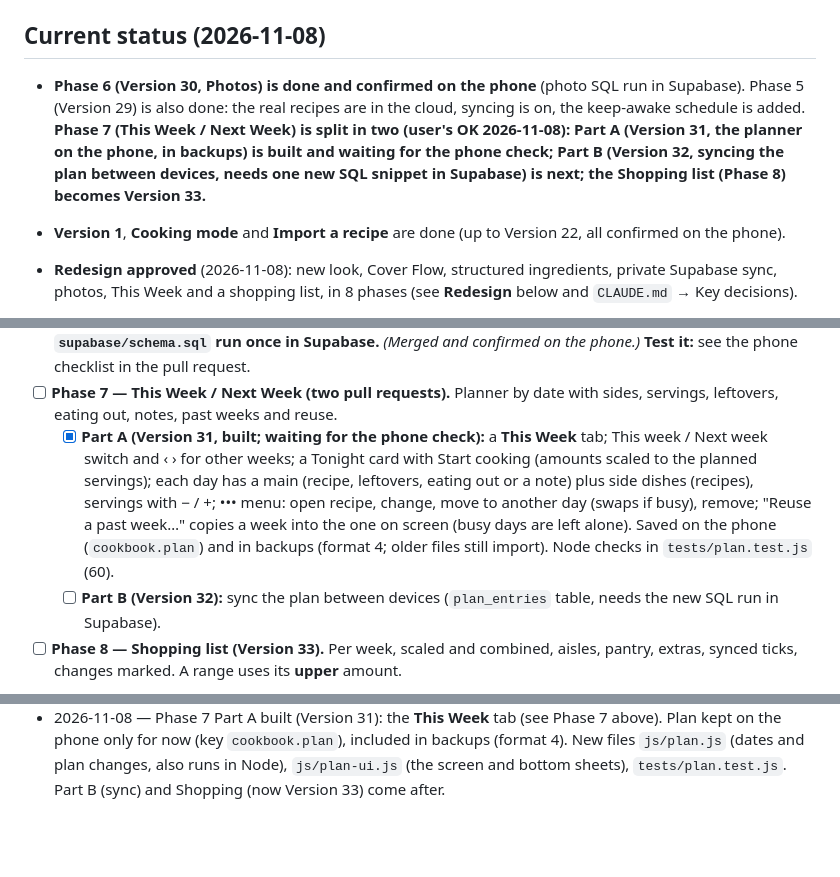
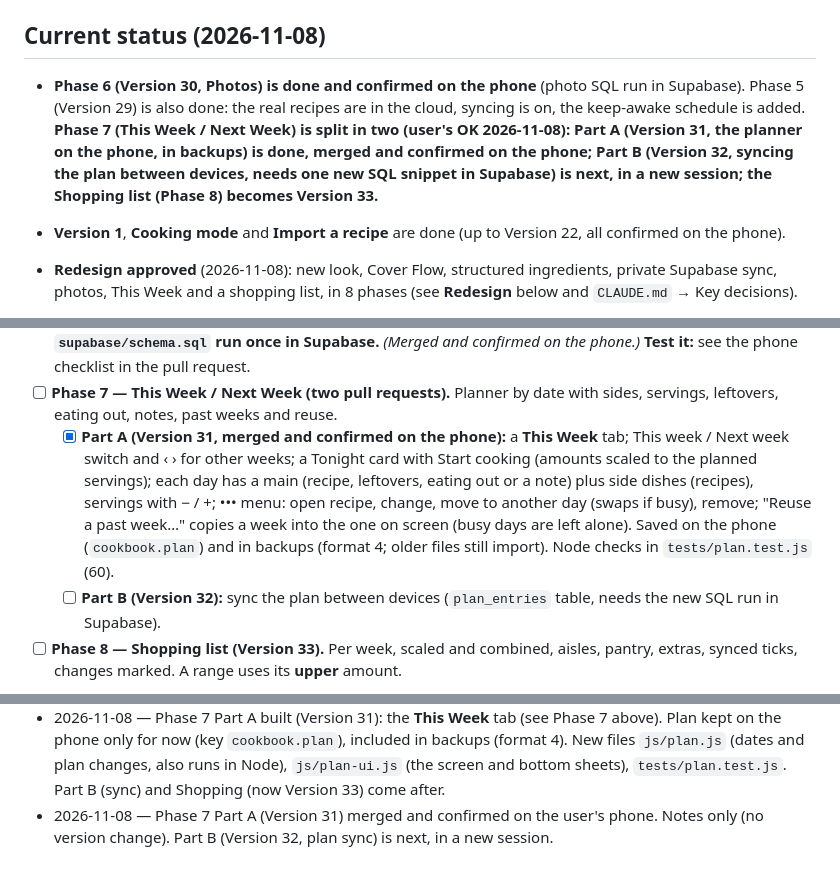
Before and after one commit to im-brain/Cookbook, a Markdown page: PLAN.md, 3 parts joined by grey strips. Rendered like a GitHub page; blank space fills up the shorter version.

Commit message:
Notes: Phase 7 Part A confirmed on the phone; Part B is next
Co-Authored-By: Claude Sonnet 5.5 <noreply@anthropic.com>
Claude-Session: https://claude.ai/code/session_01AdWLFq3yfQmtZruMVUNr9i

```diff
--- a/PLAN.md
+++ b/PLAN.md
@@ -5,7 +5,7 @@ How we work and the reasons behind each decision are in `CLAUDE.md`.
 
 ## Current status (2026-11-08)
 
-- **Phase 6 (Version 30, Photos) is done and confirmed on the phone** (photo SQL run in Supabase). Phase 5 (Version 29) is also done: the real recipes are in the cloud, syncing is on, the keep-awake schedule is added. **Phase 7 (This Week / Next Week) is split in two (user's OK 2026-11-08): Part A (Version 31, the planner on the phone, in backups) is built and waiting for the phone check; Part B (Version 32, syncing the plan between devices, needs one new SQL snippet in Supabase) is next; the Shopping list (Phase 8) becomes Version 33.**
+- **Phase 6 (Version 30, Photos) is done and confirmed on the phone** (photo SQL run in Supabase). Phase 5 (Version 29) is also done: the real recipes are in the cloud, syncing is on, the keep-awake schedule is added. **Phase 7 (This Week / Next Week) is split in two (user's OK 2026-11-08): Part A (Version 31, the planner on the phone, in backups) is done, merged and confirmed on the phone; **Part B (Version 32, syncing the plan between devices, needs one new SQL snippet in Supabase) is next, in a new session**; the Shopping list (Phase 8) becomes Version 33.**
 
 - **Version 1**, **Cooking mode** and **Import a recipe** are done (up to Version 22, all confirmed on the phone).
 - **Redesign approved** (2026-11-08): new look, Cover Flow, structured ingredients, private Supabase sync, photos, This Week and a shopping list, in 8 phases (see **Redesign** below and `CLAUDE.md` → Key decisions).
@@ -150,7 +150,7 @@ The full proposal (mockups, data model, Supabase limits, migration steps) is the
 - [x] **Phase 6 — Photos (Version 30).** One optional photo per recipe, shrunk on the phone (longest side 1600 px, JPEG), kept on the phone in IndexedDB and in a private Supabase Storage bucket `recipe-photos`, shown on the recipe page and on covers, included in backups (format 3). **Needs the new photo SQL at the end of `supabase/schema.sql` run once in Supabase.** *(Merged and confirmed on the phone.)*
   **Test it:** see the phone checklist in the pull request.
 - [ ] **Phase 7 — This Week / Next Week (two pull requests).** Planner by date with sides, servings, leftovers, eating out, notes, past weeks and reuse.
-  - [x] **Part A (Version 31, built; waiting for the phone check):** a **This Week** tab; This week / Next week switch and ‹ › for other weeks; a Tonight card with Start cooking (amounts scaled to the planned servings); each day has a main (recipe, leftovers, eating out or a note) plus side dishes (recipes), servings with − / +; ••• menu: open recipe, change, move to another day (swaps if busy), remove; "Reuse a past week…" copies a week into the one on screen (busy days are left alone). Saved on the phone (`cookbook.plan`) and in backups (format 4; older files still import). Node checks in `tests/plan.test.js` (60).
+  - [x] **Part A (Version 31, merged and confirmed on the phone):** a **This Week** tab; This week / Next week switch and ‹ › for other weeks; a Tonight card with Start cooking (amounts scaled to the planned servings); each day has a main (recipe, leftovers, eating out or a note) plus side dishes (recipes), servings with − / +; ••• menu: open recipe, change, move to another day (swaps if busy), remove; "Reuse a past week…" copies a week into the one on screen (busy days are left alone). Saved on the phone (`cookbook.plan`) and in backups (format 4; older files still import). Node checks in `tests/plan.test.js` (60).
   - [ ] **Part B (Version 32):** sync the plan between devices (`plan_entries` table, needs the new SQL run in Supabase).
 - [ ] **Phase 8 — Shopping list (Version 33).** Per week, scaled and combined, aisles, pantry, extras, synced ticks, changes marked. A range uses its **upper** amount.
 
@@ -222,3 +222,4 @@ Also decided: a deleted recipe goes to **"Recently deleted" for 30 days** (from
 - 2026-11-08 — Phase 6 done (Version 30): one optional photo per recipe. The form has Take photo / Choose from library / Remove; the photo is shrunk on the phone, shown under the tags on the recipe page and as the cover in Cover Flow and Grid (title on a dark fade; the plain cover stays until the picture is on the phone). Pictures are kept in IndexedDB and sent to a private Supabase bucket after the recipe syncs; other phones download them. Backups are format 3 and carry the photos as text; format 1 and 2 files still import. Settings shows how many photos the phone holds. Needs the photo SQL run in Supabase (end of `supabase/schema.sql`). Node checks: `tests/photos.test.js` (20).
 - 2026-11-08 — Phase 6 (Version 30) merged and confirmed on the user's phone; the photo SQL was run in Supabase. Notes only (no version change). Phase 7 is next, in a new session.
 - 2026-11-08 — Phase 7 Part A built (Version 31): the **This Week** tab (see Phase 7 above). Plan kept on the phone only for now (key `cookbook.plan`), included in backups (format 4). New files `js/plan.js` (dates and plan changes, also runs in Node), `js/plan-ui.js` (the screen and bottom sheets), `tests/plan.test.js`. Part B (sync) and Shopping (now Version 33) come after.
+- 2026-11-08 — Phase 7 Part A (Version 31) merged and confirmed on the user's phone. Notes only (no version change). Part B (Version 32, plan sync) is next, in a new session.
```
